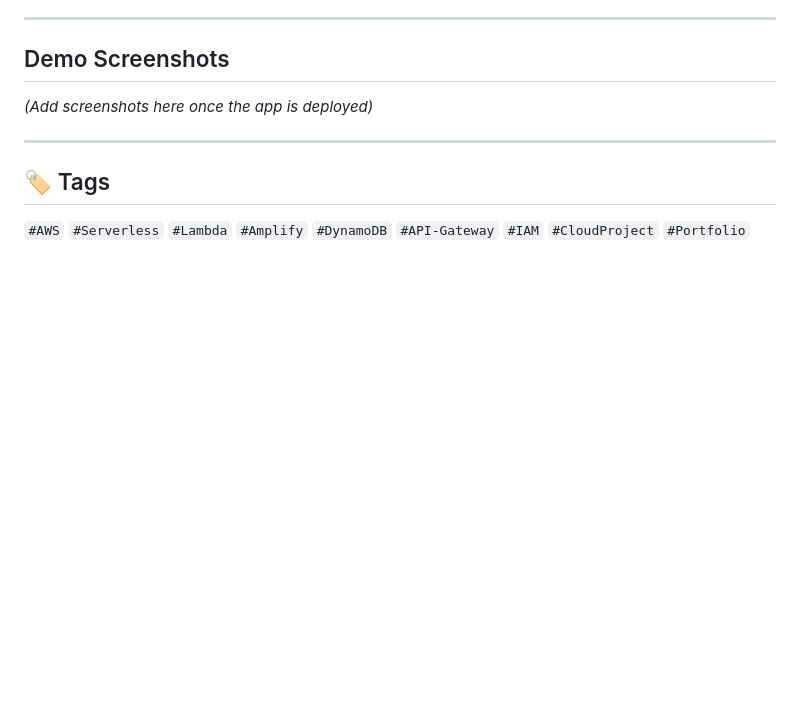
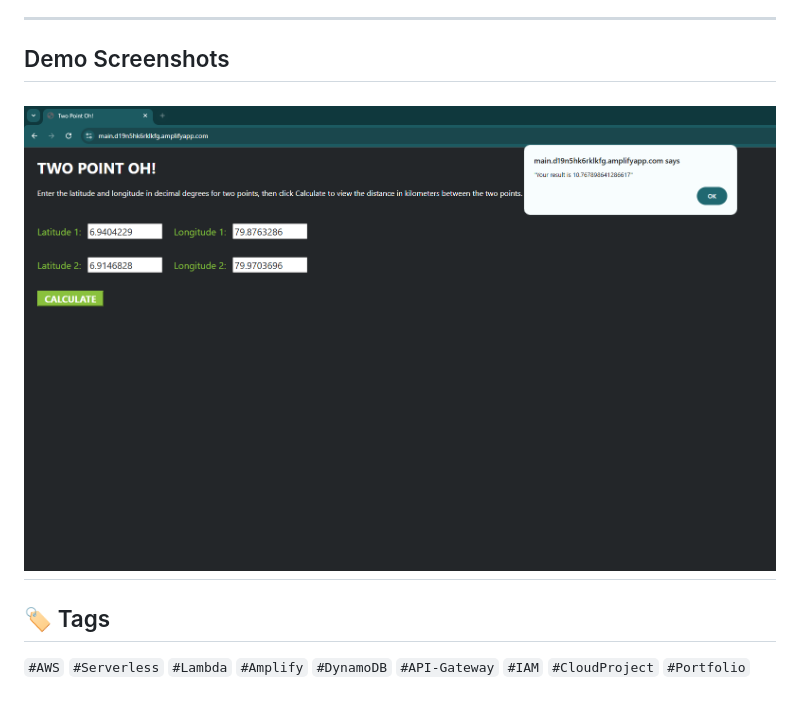
Before and after one commit to NirmalNaveen20/aws-math-distance-app, a Markdown page: README.md, the part around the change. Drawn GitHub-style; pictures changed too: Media/home-page.png (added); blank space fills up the shorter version.

```diff
--- a/README.md
+++ b/README.md
@@ -68,8 +68,7 @@ A deployed web application on AWS that allows users to input values and receive
 
 ## Demo Screenshots
 
-_(Add screenshots here once the app is deployed)_
-
+![Home Page](./Media/home-page.png)
 ---
 
 ## 🏷️ Tags
```
